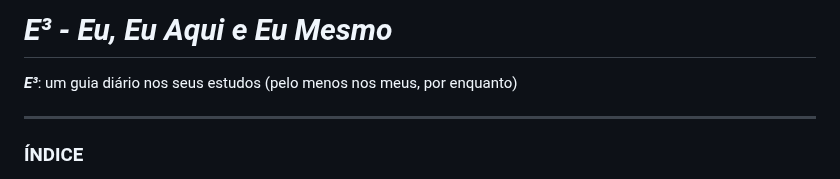
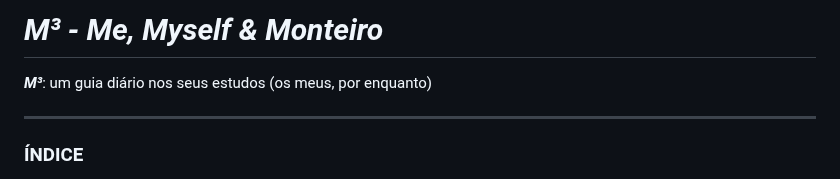
Before and after one commit to nathanmontt/MMM, a Markdown page: README.md, the part around the change. Rendered like a GitHub page.

```diff
--- a/README.md
+++ b/README.md
@@ -1,5 +1,5 @@
-# *E³ - Eu, Eu Aqui e Eu Mesmo*
-***E³***: um guia diário nos seus estudos (pelo menos nos meus, por enquanto)
+# *M³ - Me, Myself & Monteiro*
+***M³***: um guia diário nos seus estudos (os meus, por enquanto)
 
 ---
 
```
